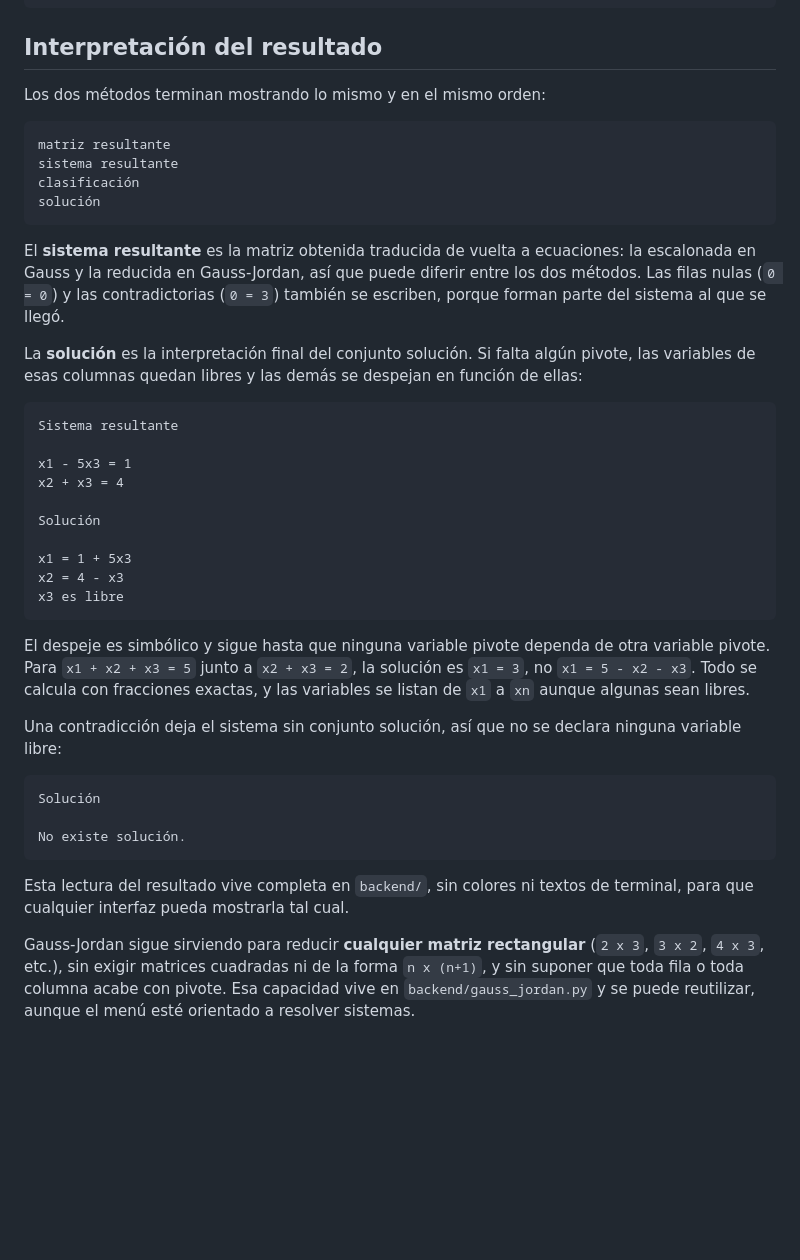
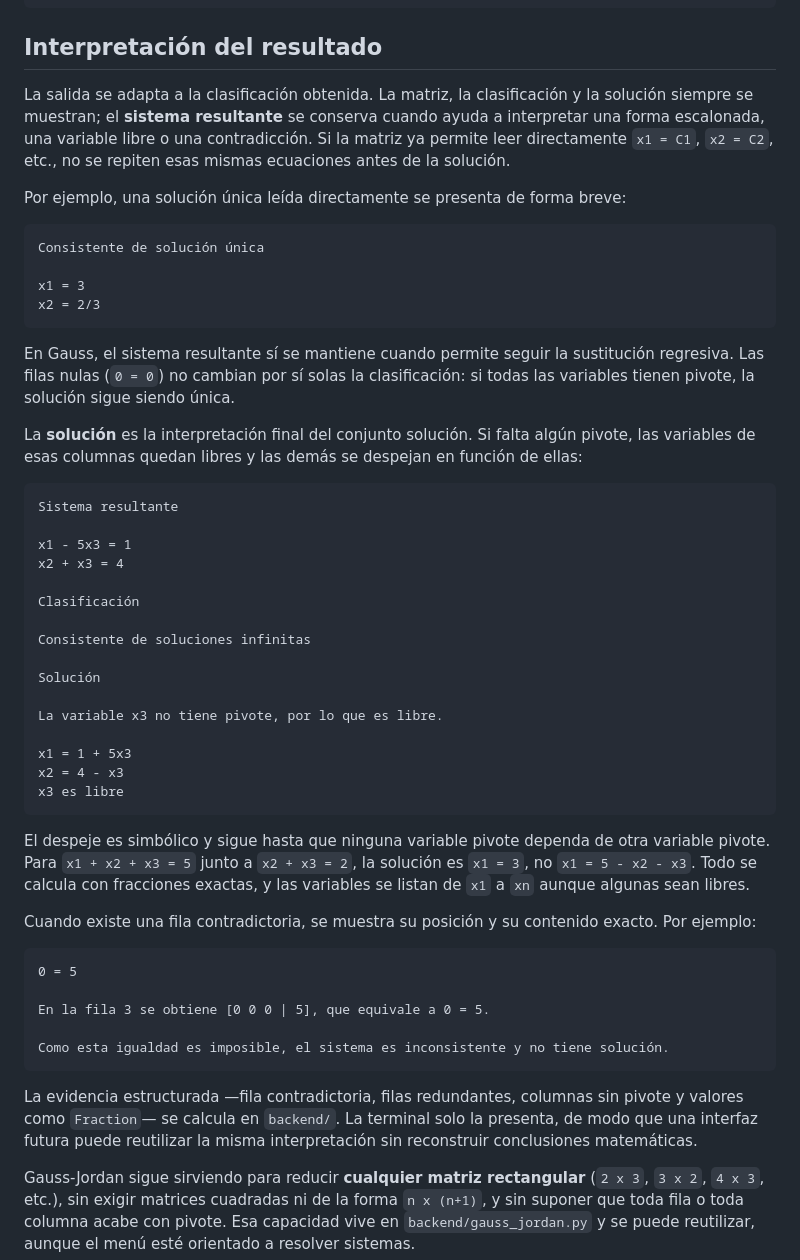
Before and after one commit to rodolfo-collado/Algebra-Lineal, a Markdown page: README.md, the part around the change. GitHub-like rendering; blank space fills up the shorter version.

Commit message:
docs: ajustar ejemplos de soluciones de sistemas

````diff
--- a/README.md
+++ b/README.md
@@ -110,19 +110,25 @@ Inconsistente
 
 ## Interpretación del resultado
 
-Los dos métodos terminan mostrando lo mismo y en el mismo orden:
+La salida se adapta a la clasificación obtenida. La matriz, la clasificación y
+la solución siempre se muestran; el **sistema resultante** se conserva cuando
+ayuda a interpretar una forma escalonada, una variable libre o una
+contradicción. Si la matriz ya permite leer directamente `x1 = C1`, `x2 = C2`,
+etc., no se repiten esas mismas ecuaciones antes de la solución.
+
+Por ejemplo, una solución única leída directamente se presenta de forma breve:
 
 ```text
-matriz resultante
-sistema resultante
-clasificación
-solución
+Consistente de solución única
+
+x1 = 3
+x2 = 2/3
 ```
 
-El **sistema resultante** es la matriz obtenida traducida de vuelta a ecuaciones:
-la escalonada en Gauss y la reducida en Gauss-Jordan, así que puede diferir entre
-los dos métodos. Las filas nulas (`0 = 0`) y las contradictorias (`0 = 3`) también
-se escriben, porque forman parte del sistema al que se llegó.
+En Gauss, el sistema resultante sí se mantiene cuando permite seguir la
+sustitución regresiva. Las filas nulas (`0 = 0`) no cambian por sí solas la
+clasificación: si todas las variables tienen pivote, la solución sigue siendo
+única.
 
 La **solución** es la interpretación final del conjunto solución. Si falta algún
 pivote, las variables de esas columnas quedan libres y las demás se despejan en
@@ -134,7 +140,13 @@ Sistema resultante
 x1 - 5x3 = 1
 x2 + x3 = 4
 
+Clasificación
+
+Consistente de soluciones infinitas
+
 Solución
+
+La variable x3 no tiene pivote, por lo que es libre.
 
 x1 = 1 + 5x3
 x2 = 4 - x3
@@ -146,17 +158,21 @@ variable pivote. Para `x1 + x2 + x3 = 5` junto a `x2 + x3 = 2`, la solución es
 `x1 = 3`, no `x1 = 5 - x2 - x3`. Todo se calcula con fracciones exactas, y las
 variables se listan de `x1` a `xn` aunque algunas sean libres.
 
-Una contradicción deja el sistema sin conjunto solución, así que no se declara
-ninguna variable libre:
+Cuando existe una fila contradictoria, se muestra su posición y su contenido
+exacto. Por ejemplo:
 
 ```text
-Solución
+0 = 5
 
-No existe solución.
+En la fila 3 se obtiene [0 0 0 | 5], que equivale a 0 = 5.
+
+Como esta igualdad es imposible, el sistema es inconsistente y no tiene solución.
 ```
 
-Esta lectura del resultado vive completa en `backend/`, sin colores ni textos de
-terminal, para que cualquier interfaz pueda mostrarla tal cual.
+La evidencia estructurada —fila contradictoria, filas redundantes, columnas sin
+pivote y valores como `Fraction`— se calcula en `backend/`. La terminal solo la
+presenta, de modo que una interfaz futura puede reutilizar la misma interpretación
+sin reconstruir conclusiones matemáticas.
 
 Gauss-Jordan sigue sirviendo para reducir **cualquier matriz rectangular**
 (`2 x 3`, `3 x 2`, `4 x 3`, etc.), sin exigir matrices cuadradas ni de la forma
````
